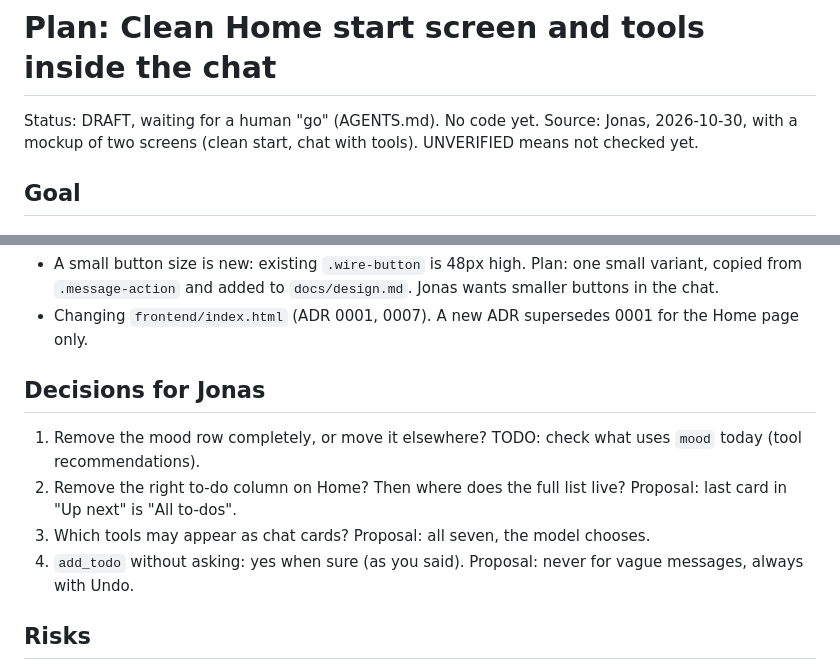
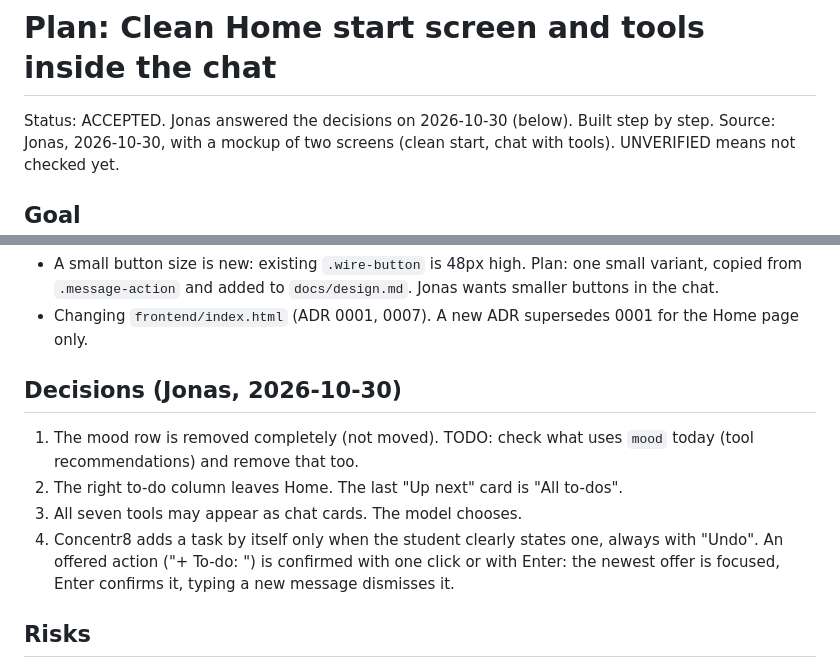
Before and after one commit to concentr8/alpha, a Markdown page: docs/plans/home-chat-tools.md, 2 parts joined by grey strips. Rendered like a GitHub page.

Commit message:
docs: record Jonas's decisions in the home-chat-tools plan
Co-Authored-By: Claude Sonnet 5.5 <noreply@anthropic.com>
Claude-Session: https://claude.ai/code/session_017ThdMADrusGjKy71n1fKer

```diff
--- a/docs/plans/home-chat-tools.md
+++ b/docs/plans/home-chat-tools.md
@@ -1,6 +1,6 @@
 # Plan: Clean Home start screen and tools inside the chat
 
-Status: DRAFT, waiting for a human "go" (AGENTS.md). No code yet.
+Status: ACCEPTED. Jonas answered the decisions on 2026-10-30 (below). Built step by step.
 Source: Jonas, 2026-10-30, with a mockup of two screens (clean start, chat with tools).
 UNVERIFIED means not checked yet.
 
@@ -59,11 +59,13 @@ UNVERIFIED means not checked yet.
   and added to `docs/design.md`. Jonas wants smaller buttons in the chat.
 - Changing `frontend/index.html` (ADR 0001, 0007). A new ADR supersedes 0001 for the Home page only.
 
-## Decisions for Jonas
-1. Remove the mood row completely, or move it elsewhere? TODO: check what uses `mood` today (tool recommendations).
-2. Remove the right to-do column on Home? Then where does the full list live? Proposal: last card in "Up next" is "All to-dos".
-3. Which tools may appear as chat cards? Proposal: all seven, the model chooses.
-4. `add_todo` without asking: yes when sure (as you said). Proposal: never for vague messages, always with Undo.
+## Decisions (Jonas, 2026-10-30)
+1. The mood row is removed completely (not moved). TODO: check what uses `mood` today (tool recommendations) and remove that too.
+2. The right to-do column leaves Home. The last "Up next" card is "All to-dos".
+3. All seven tools may appear as chat cards. The model chooses.
+4. Concentr8 adds a task by itself only when the student clearly states one, always with "Undo". An offered action
+   ("+ To-do: <title>") is confirmed with one click or with Enter: the newest offer is focused, Enter confirms it,
+   typing a new message dismisses it.
 
 ## Risks
 - The model adds wrong tasks: Undo on every automatic add, strict rule in the system prompt (only explicit tasks).
```
